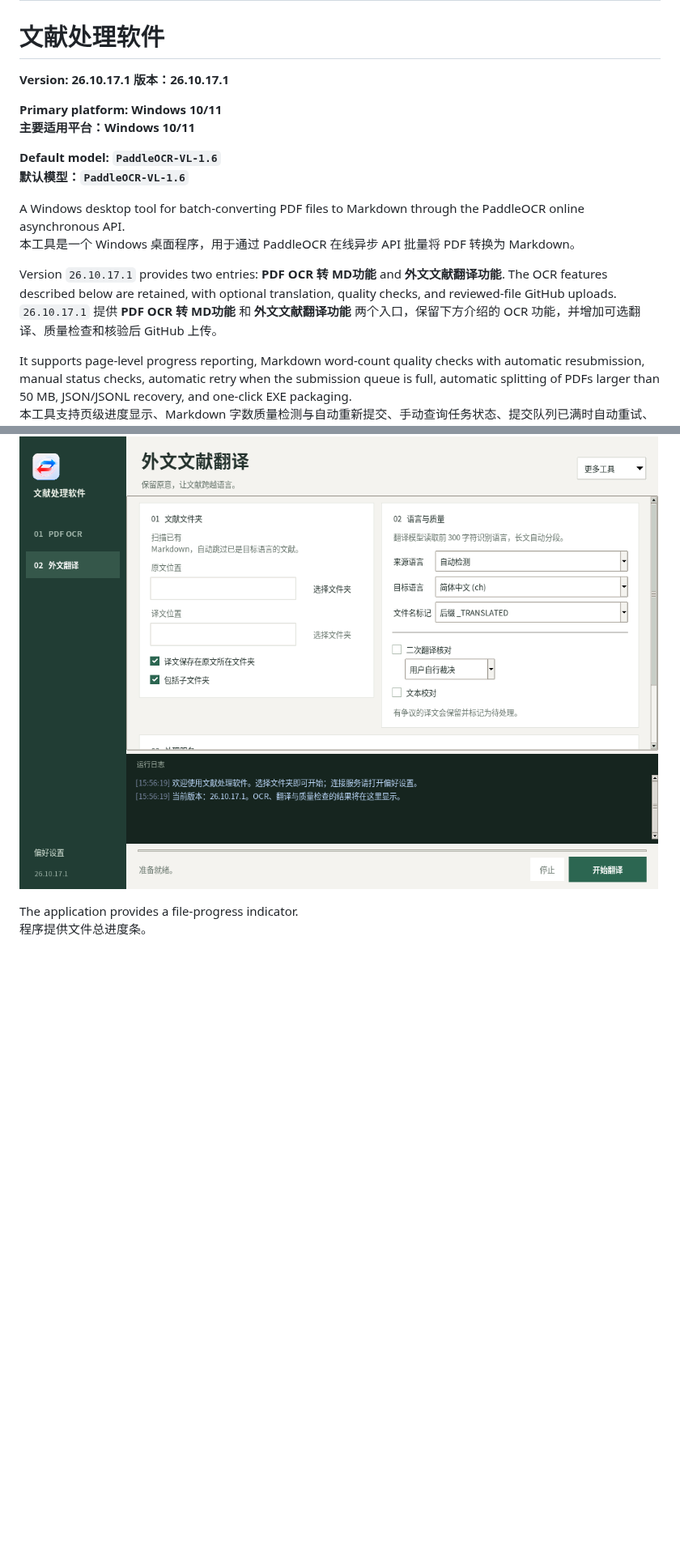
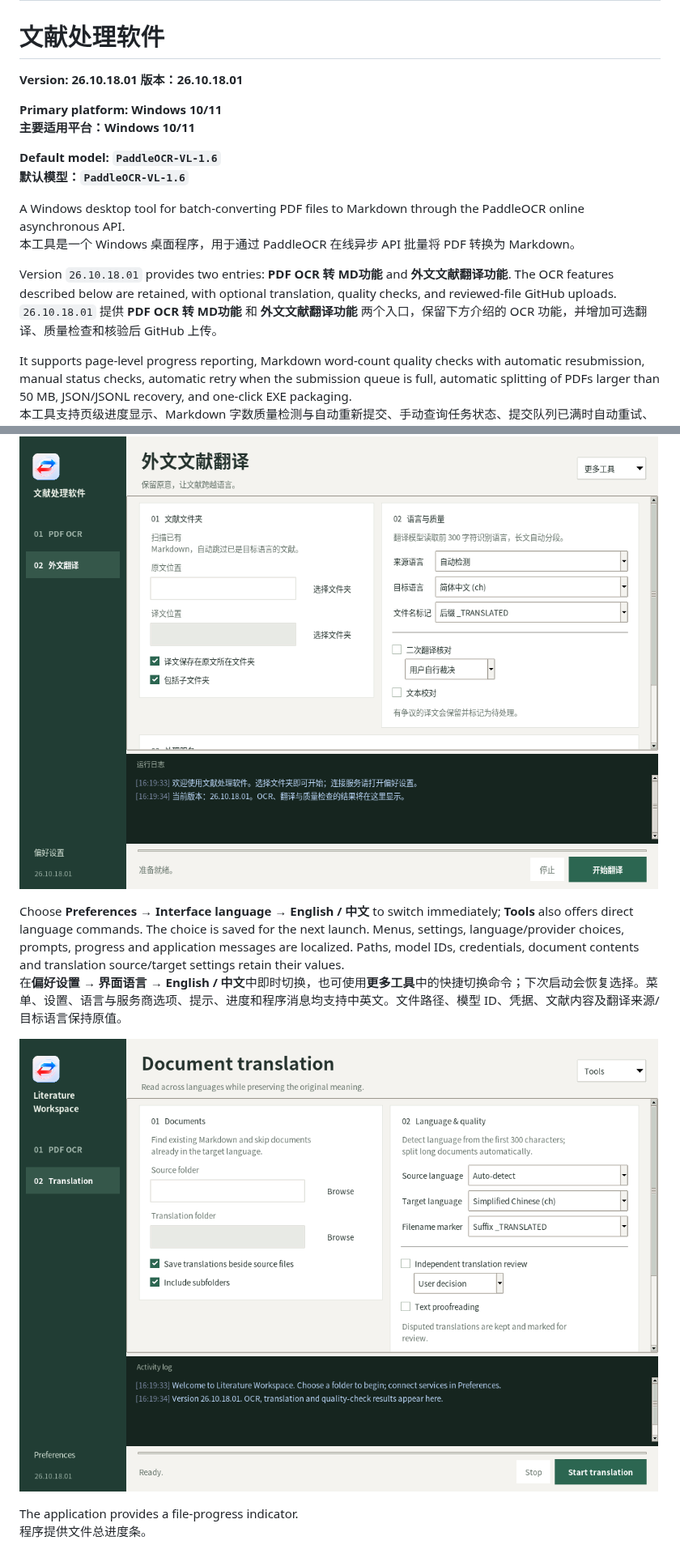
Before and after one commit to CHNAQW/paddleocr_usage, a Markdown page: README.md, 2 parts joined by grey strips. Shown at 81% size. Rendered like a GitHub page; pictures changed too: docs/screenshots/workspace-translation-en.png (added), docs/screenshots/workspace-translation.png; blank space fills up the shorter version.

Commit message:
feat: add bilingual interface and lock same-folder translation paths
Bump display release to 26.10.18.01 and normalize Windows numeric metadata to 26.10.18.1.

```diff
--- a/README.md
+++ b/README.md
@@ -9,8 +9,8 @@ For more information, please read the README. Terms And Condition please read be
 # Literature Processing Software
 # 文献处理软件
 
-**Version: 26.10.17.1**
-**版本：26.10.17.1**
+**Version: 26.10.18.01**
+**版本：26.10.18.01**
 
 **Primary platform: Windows 10/11**
 **主要适用平台：Windows 10/11**
@@ -21,8 +21,8 @@ For more information, please read the README. Terms And Condition please read be
 A Windows desktop tool for batch-converting PDF files to Markdown through the PaddleOCR online asynchronous API.
 本工具是一个 Windows 桌面程序，用于通过 PaddleOCR 在线异步 API 批量将 PDF 转换为 Markdown。
 
-Version `26.10.17.1` provides two entries: **PDF OCR 转 MD功能** and **外文文献翻译功能**. The OCR features described below are retained, with optional translation, quality checks, and reviewed-file GitHub uploads.
-`26.10.17.1` 提供 **PDF OCR 转 MD功能** 和 **外文文献翻译功能** 两个入口，保留下方介绍的 OCR 功能，并增加可选翻译、质量检查和核验后 GitHub 上传。
+Version `26.10.18.01` provides two entries: **PDF OCR 转 MD功能** and **外文文献翻译功能**. The OCR features described below are retained, with optional translation, quality checks, and reviewed-file GitHub uploads.
+`26.10.18.01` 提供 **PDF OCR 转 MD功能** 和 **外文文献翻译功能** 两个入口，保留下方介绍的 OCR 功能，并增加可选翻译、质量检查和核验后 GitHub 上传。
 
 It supports page-level progress reporting, Markdown word-count quality checks with automatic resubmission, manual status checks, automatic retry when the submission queue is full, automatic splitting of PDFs larger than 50 MB, JSON/JSONL recovery, and one-click EXE packaging.
 本工具支持页级进度显示、Markdown 字数质量检测与自动重新提交、手动查询任务状态、提交队列已满时自动重试、自动拆分超过 50MB 的 PDF、JSON/JSONL 修复，以及一键打包 EXE。
@@ -629,6 +633,11 @@ The workspace follows [Emil Kowalski’s design-engineering guidance](https://gi
 
 ![Translation workspace / 外文翻译工作台](docs/screenshots/workspace-translation.png)
 
+Choose **Preferences → Interface language → English / 中文** to switch immediately; **Tools** also offers direct language commands. The choice is saved for the next launch. Menus, settings, language/provider choices, prompts, progress and application messages are localized. Paths, model IDs, credentials, document contents and translation source/target settings retain their values.
+在**偏好设置 → 界面语言 → English / 中文**中即时切换，也可使用**更多工具**中的快捷切换命令；下次启动会恢复选择。菜单、设置、语言与服务商选项、提示、进度和程序消息均支持中英文。文件路径、模型 ID、凭据、文献内容及翻译来源/目标语言保持原值。
+
+![English translation workspace / 英文翻译工作台](docs/screenshots/workspace-translation-en.png)
+
 The application provides a file-progress indicator.
 程序提供文件总进度条。
 
```
Also changed, not shown: other parts of README.md (+35 -25 lines), docs/screenshots/workspace-compact.png, docs/screenshots/workspace-ocr.png, 14 other files.
